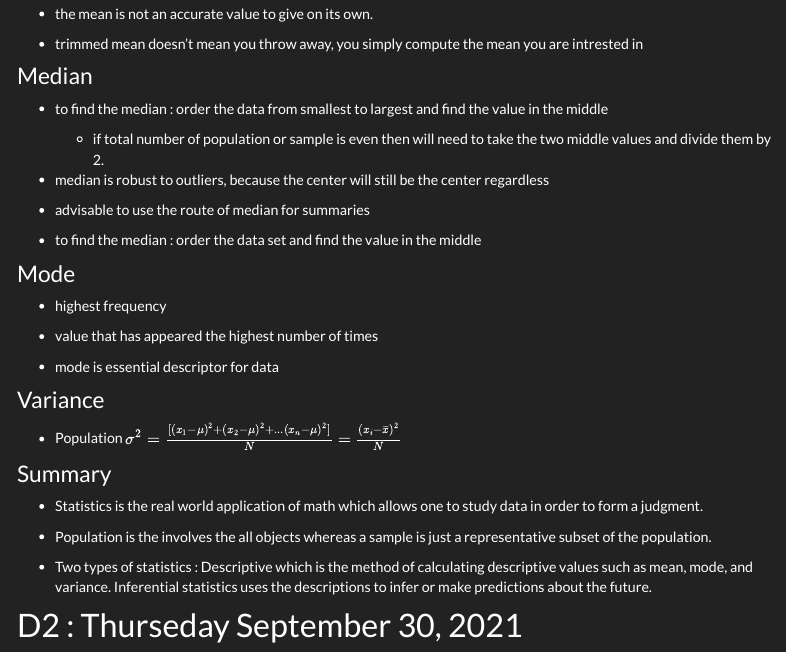
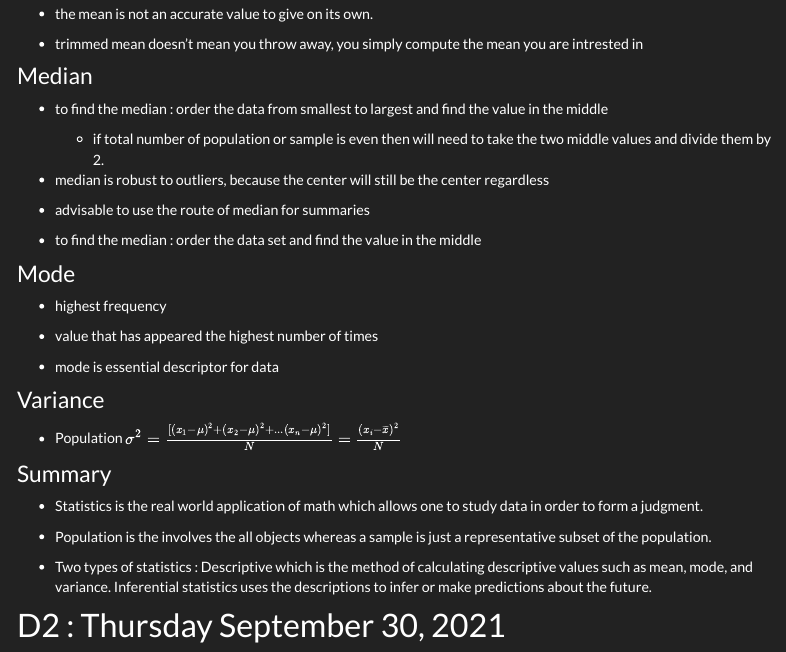
Before and after one commit to rbolt13/stat461, an R Markdown document (index.Rmd): the page in a window 1100 px wide, from 2310 px down. Rendered offline with R 4.5, knitr and Pandoc, with nearby package versions; menus at the side of the page are left out.

Commit message:
spelling

```diff
--- a/index.Rmd
+++ b/index.Rmd
@@ -179,4 +179,4 @@ data.frame(skew,definition) %>% kable() %>%
 
 - Two types of statistics : Descriptive which is the method of calculating descriptive values such as mean, mode, and variance. Inferential statistics uses the descriptions to infer or make predictions about the future.
 
-# D2 : Thurseday September 30, 2021
+# D2 : Thursday September 30, 2021
```
Also changed, not shown: 1 other file.
